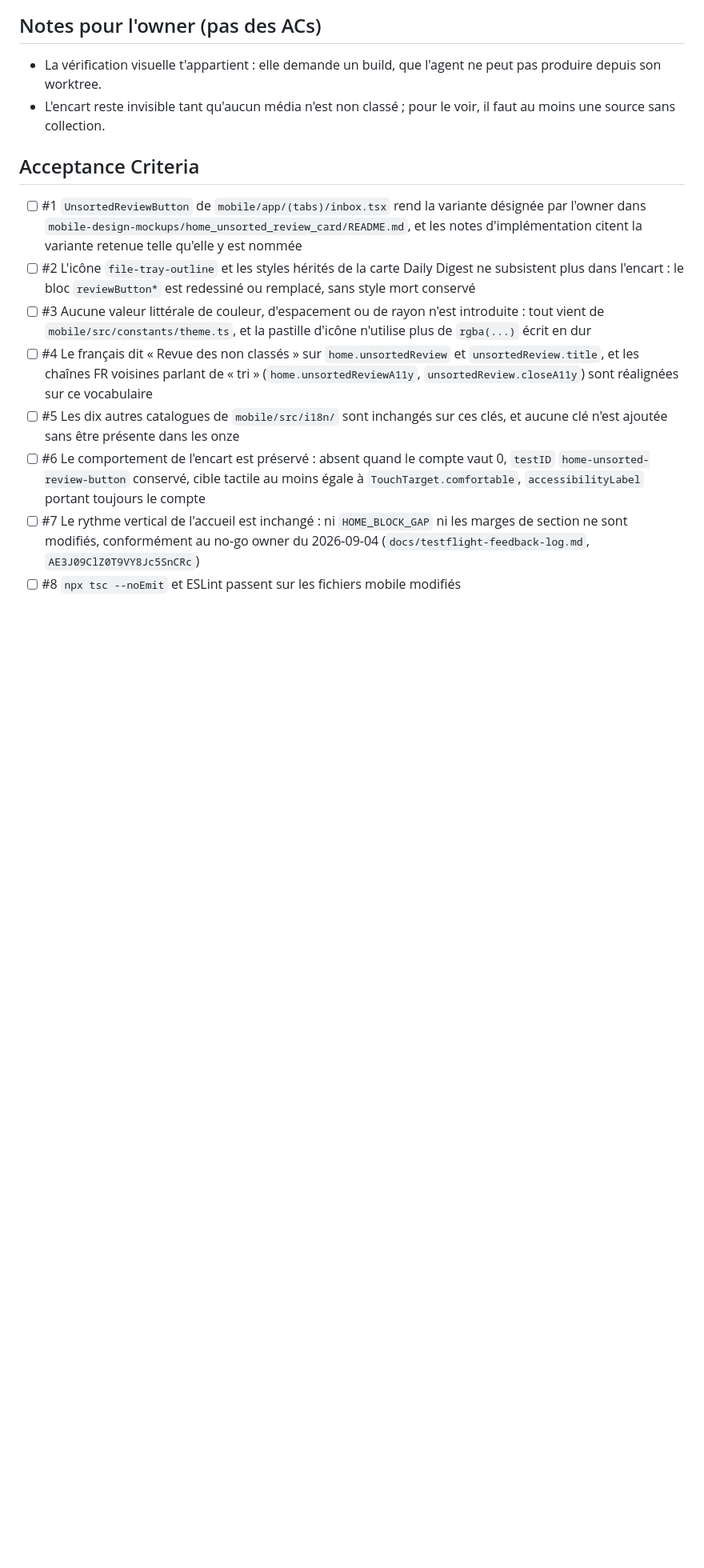
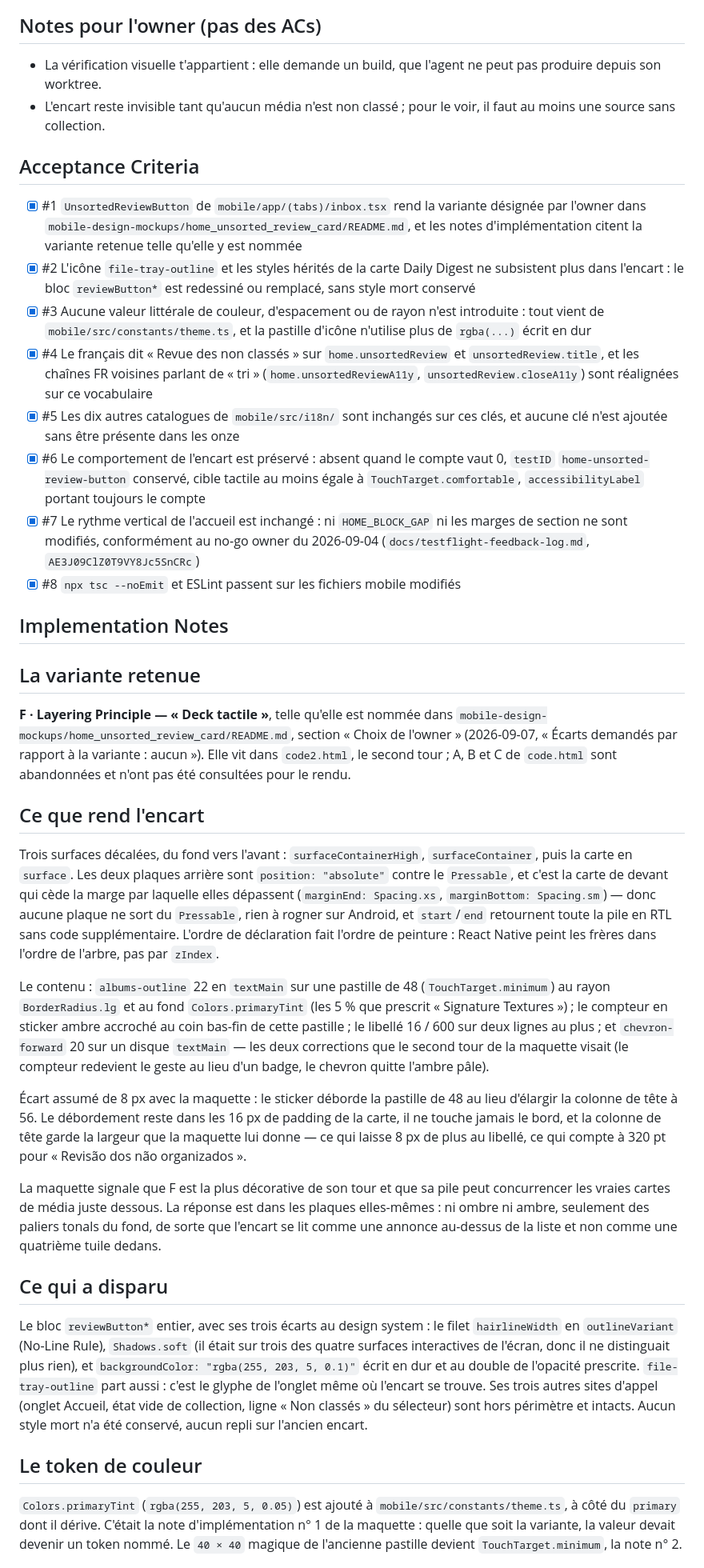
Before and after one commit to MedlockM/second-brain-app, a Markdown page: backlog/tasks/task-362 - Implémenter-lencart-«-Revue-des-non-classés-»-de-laccueil-selon-la-maquette-retenue-task-361.md, the part around one of its changes. Shown at 80% size. Rendered like a GitHub page; blank space fills up the shorter version.

Commit message:
Record task-362 as implemented, with the retained variant named
All eight acceptance criteria are satisfied. The notes name the variant as the
mockup README names it (F, Layering Principle — "Deck tactile"), record the one
deliberate 8px deviation from its geometry and why, and list what the owner still
has to check on a device — the visual rendering of the stack needs a build, which
a worktree cannot produce.

Co-Authored-By: Claude Opus 5 <noreply@anthropic.com>

```diff
--- a/backlog/tasks/task-362 - Implémenter-lencart-«-Revue-des-non-classés-»-de-laccueil-selon-la-maquette-retenue-task-361.md
+++ b/backlog/tasks/task-362 - Implémenter-lencart-«-Revue-des-non-classés-»-de-laccueil-selon-la-maquette-retenue-task-361.md
@@ -47,12 +47,74 @@ Le rythme vertical de l'accueil reste tel quel. Le feedback `AE3J09ClZ0T9VY8Jc5S
 
 ## Acceptance Criteria
 <!-- AC:BEGIN -->
-- [ ] #1 `UnsortedReviewButton` de `mobile/app/(tabs)/inbox.tsx` rend la variante désignée par l'owner dans `mobile-design-mockups/home_unsorted_review_card/README.md`, et les notes d'implémentation citent la variante retenue telle qu'elle y est nommée
-- [ ] #2 L'icône `file-tray-outline` et les styles hérités de la carte Daily Digest ne subsistent plus dans l'encart : le bloc `reviewButton*` est redessiné ou remplacé, sans style mort conservé
-- [ ] #3 Aucune valeur littérale de couleur, d'espacement ou de rayon n'est introduite : tout vient de `mobile/src/constants/theme.ts`, et la pastille d'icône n'utilise plus de `rgba(...)` écrit en dur
-- [ ] #4 Le français dit « Revue des non classés » sur `home.unsortedReview` et `unsortedReview.title`, et les chaînes FR voisines parlant de « tri » (`home.unsortedReviewA11y`, `unsortedReview.closeA11y`) sont réalignées sur ce vocabulaire
-- [ ] #5 Les dix autres catalogues de `mobile/src/i18n/` sont inchangés sur ces clés, et aucune clé n'est ajoutée sans être présente dans les onze
-- [ ] #6 Le comportement de l'encart est préservé : absent quand le compte vaut 0, `testID` `home-unsorted-review-button` conservé, cible tactile au moins égale à `TouchTarget.comfortable`, `accessibilityLabel` portant toujours le compte
-- [ ] #7 Le rythme vertical de l'accueil est inchangé : ni `HOME_BLOCK_GAP` ni les marges de section ne sont modifiés, conformément au no-go owner du 2026-09-04 (`docs/testflight-feedback-log.md`, `AE3J09ClZ0T9VY8Jc5SnCRc`)
-- [ ] #8 `npx tsc --noEmit` et ESLint passent sur les fichiers mobile modifiés
+- [x] #1 `UnsortedReviewButton` de `mobile/app/(tabs)/inbox.tsx` rend la variante désignée par l'owner dans `mobile-design-mockups/home_unsorted_review_card/README.md`, et les notes d'implémentation citent la variante retenue telle qu'elle y est nommée
+- [x] #2 L'icône `file-tray-outline` et les styles hérités de la carte Daily Digest ne subsistent plus dans l'encart : le bloc `reviewButton*` est redessiné ou remplacé, sans style mort conservé
+- [x] #3 Aucune valeur littérale de couleur, d'espacement ou de rayon n'est introduite : tout vient de `mobile/src/constants/theme.ts`, et la pastille d'icône n'utilise plus de `rgba(...)` écrit en dur
+- [x] #4 Le français dit « Revue des non classés » sur `home.unsortedReview` et `unsortedReview.title`, et les chaînes FR voisines parlant de « tri » (`home.unsortedReviewA11y`, `unsortedReview.closeA11y`) sont réalignées sur ce vocabulaire
+- [x] #5 Les dix autres catalogues de `mobile/src/i18n/` sont inchangés sur ces clés, et aucune clé n'est ajoutée sans être présente dans les onze
+- [x] #6 Le comportement de l'encart est préservé : absent quand le compte vaut 0, `testID` `home-unsorted-review-button` conservé, cible tactile au moins égale à `TouchTarget.comfortable`, `accessibilityLabel` portant toujours le compte
+- [x] #7 Le rythme vertical de l'accueil est inchangé : ni `HOME_BLOCK_GAP` ni les marges de section ne sont modifiés, conformément au no-go owner du 2026-09-04 (`docs/testflight-feedback-log.md`, `AE3J09ClZ0T9VY8Jc5SnCRc`)
+- [x] #8 `npx tsc --noEmit` et ESLint passent sur les fichiers mobile modifiés
 <!-- AC:END -->
+
+## Implementation Notes
+
+<!-- SECTION:NOTES:BEGIN -->
+## La variante retenue
+
+**F · Layering Principle — « Deck tactile »**, telle qu'elle est nommée dans
+`mobile-design-mockups/home_unsorted_review_card/README.md`, section « Choix de
+l'owner » (2026-09-07, « Écarts demandés par rapport à la variante : aucun »).
+Elle vit dans `code2.html`, le second tour ; A, B et C de `code.html` sont
+abandonnées et n'ont pas été consultées pour le rendu.
+
+## Ce que rend l'encart
+
+Trois surfaces décalées, du fond vers l'avant : `surfaceContainerHigh`,
+`surfaceContainer`, puis la carte en `surface`. Les deux plaques arrière sont
+`position: "absolute"` contre le `Pressable`, et c'est la carte de devant qui
+cède la marge par laquelle elles dépassent (`marginEnd: Spacing.xs`,
+`marginBottom: Spacing.sm`) — donc aucune plaque ne sort du `Pressable`, rien à
+rogner sur Android, et `start`/`end` retournent toute la pile en RTL sans code
+supplémentaire. L'ordre de déclaration fait l'ordre de peinture : React Native
+peint les frères dans l'ordre de l'arbre, pas par `zIndex`.
+
+Le contenu : `albums-outline` 22 en `textMain` sur une pastille de 48
+(`TouchTarget.minimum`) au rayon `BorderRadius.lg` et au fond `Colors.primaryTint`
+(les 5 % que prescrit « Signature Textures ») ; le compteur en sticker ambre
+accroché au coin bas-fin de cette pastille ; le libellé 16 / 600 sur deux lignes
+au plus ; et `chevron-forward` 20 sur un disque `textMain` — les deux corrections
+que le second tour de la maquette visait (le compteur redevient le geste au lieu
+d'un badge, le chevron quitte l'ambre pâle).
+
+Écart assumé de 8 px avec la maquette : le sticker déborde la pastille de 48 au
+lieu d'élargir la colonne de tête à 56. Le débordement reste dans les 16 px de
+padding de la carte, il ne touche jamais le bord, et la colonne de tête garde la
+largeur que la maquette lui donne — ce qui laisse 8 px de plus au libellé, ce qui
+compte à 320 pt pour « Revisão dos não organizados ».
+
+La maquette signale que F est la plus décorative de son tour et que sa pile peut
+concurrencer les vraies cartes de média juste dessous. La réponse est dans les
+plaques elles-mêmes : ni ombre ni ambre, seulement des paliers tonals du fond, de
+sorte que l'encart se lit comme une annonce au-dessus de la liste et non comme une
+quatrième tuile dedans.
+
+## Ce qui a disparu
+
+Le bloc `reviewButton*` entier, avec ses trois écarts au design system : le filet
+`hairlineWidth` en `outlineVariant` (No-Line Rule), `Shadows.soft` (il était sur
+trois des quatre surfaces interactives de l'écran, donc il ne distinguait plus
+rien), et `backgroundColor: "rgba(255, 203, 5, 0.1)"` écrit en dur et au double de
+l'opacité prescrite. `file-tray-outline` part aussi : c'est le glyphe de l'onglet
+même où l'encart se trouve. Ses trois autres sites d'appel (onglet Accueil, état
+vide de collection, ligne « Non classés » du sélecteur) sont hors périmètre et
+intacts. Aucun style mort n'a été conservé, aucun repli sur l'ancien encart.
+
+## Le token de couleur
+
+`Colors.primaryTint` (`rgba(255, 203, 5, 0.05)`) est ajouté à
+`mobile/src/constants/theme.ts`, à côté du `primary` dont il dérive. C'était la
+note d'implémentation n° 1 de la maquette : quelle que soit la variante, la valeur
+devait devenir un token nommé. Le `40 × 40` magique de l'ancienne pastille devient
+`TouchTarget.minimum`, la note n° 2.
+
```
Also changed, not shown: other parts of backlog/tasks/task-362 - Implémenter-lencart-«-Revue-des-non-classés-»-de-laccueil-selon-la-maquette-retenue-task-361.md (+40 -0 lines).
